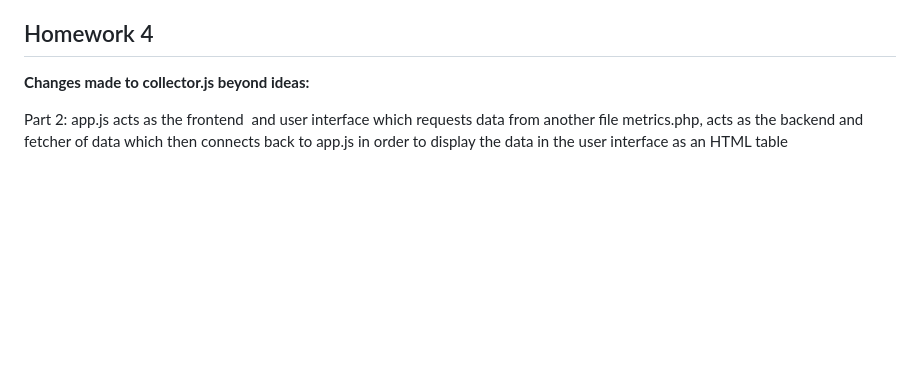
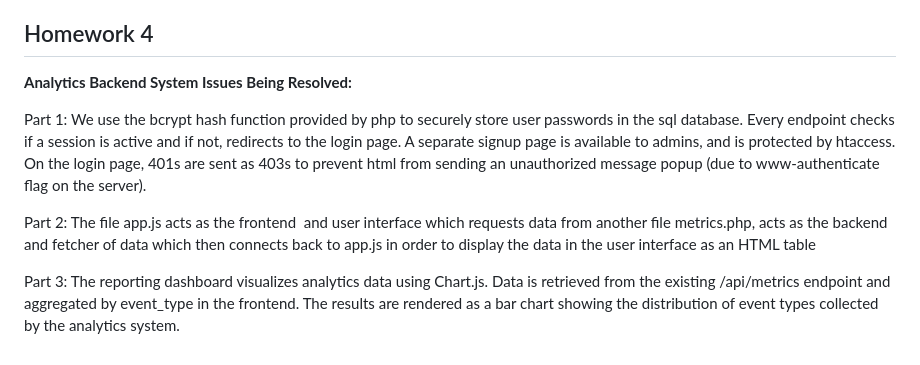
Before and after one commit to ssgadient/cse135-css, a Markdown page: README.md, the part around the change. Drawn GitHub-style; blank space fills up the shorter version.

Commit message:
added HW4 all parts  README

```diff
--- a/README.md
+++ b/README.md
@@ -39,6 +39,10 @@ Beyond ideas from the collector tutorial from the CSE135.site, in collector.js i
 
 ## Homework 4
 
-**Changes made to collector.js beyond ideas:**
+**Analytics Backend System Issues Being Resolved:**
 
-Part 2: app.js acts as the frontend  and user interface which requests data from another file metrics.php, acts as the backend and fetcher of data which then connects back to app.js in order to display the data in the user interface as an HTML table
+Part 1: We use the bcrypt hash function provided by php to securely store user passwords in the sql database. Every endpoint checks if a session is active and if not, redirects to the login page. A separate signup page is available to admins, and is protected by htaccess. On the login page, 401s are sent as 403s to prevent html from sending an unauthorized message popup (due to www-authenticate flag on the server).
+
+Part 2: The file app.js acts as the frontend  and user interface which requests data from another file metrics.php, acts as the backend and fetcher of data which then connects back to app.js in order to display the data in the user interface as an HTML table
+
+Part 3: The reporting dashboard visualizes analytics data using Chart.js. Data is retrieved from the existing /api/metrics endpoint and aggregated by event_type in the frontend. The results are rendered as a bar chart showing the distribution of event types collected by the analytics system.
```
